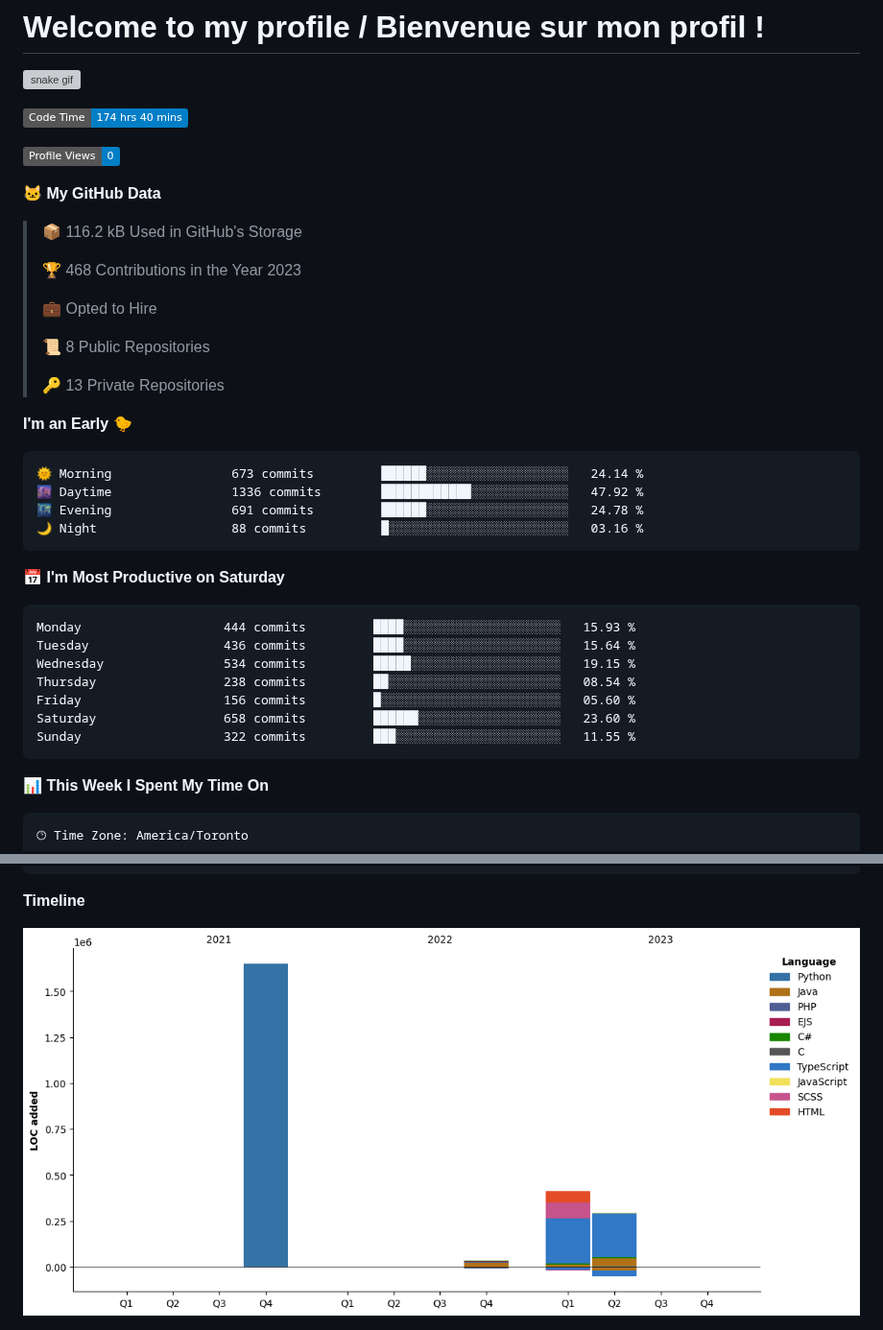
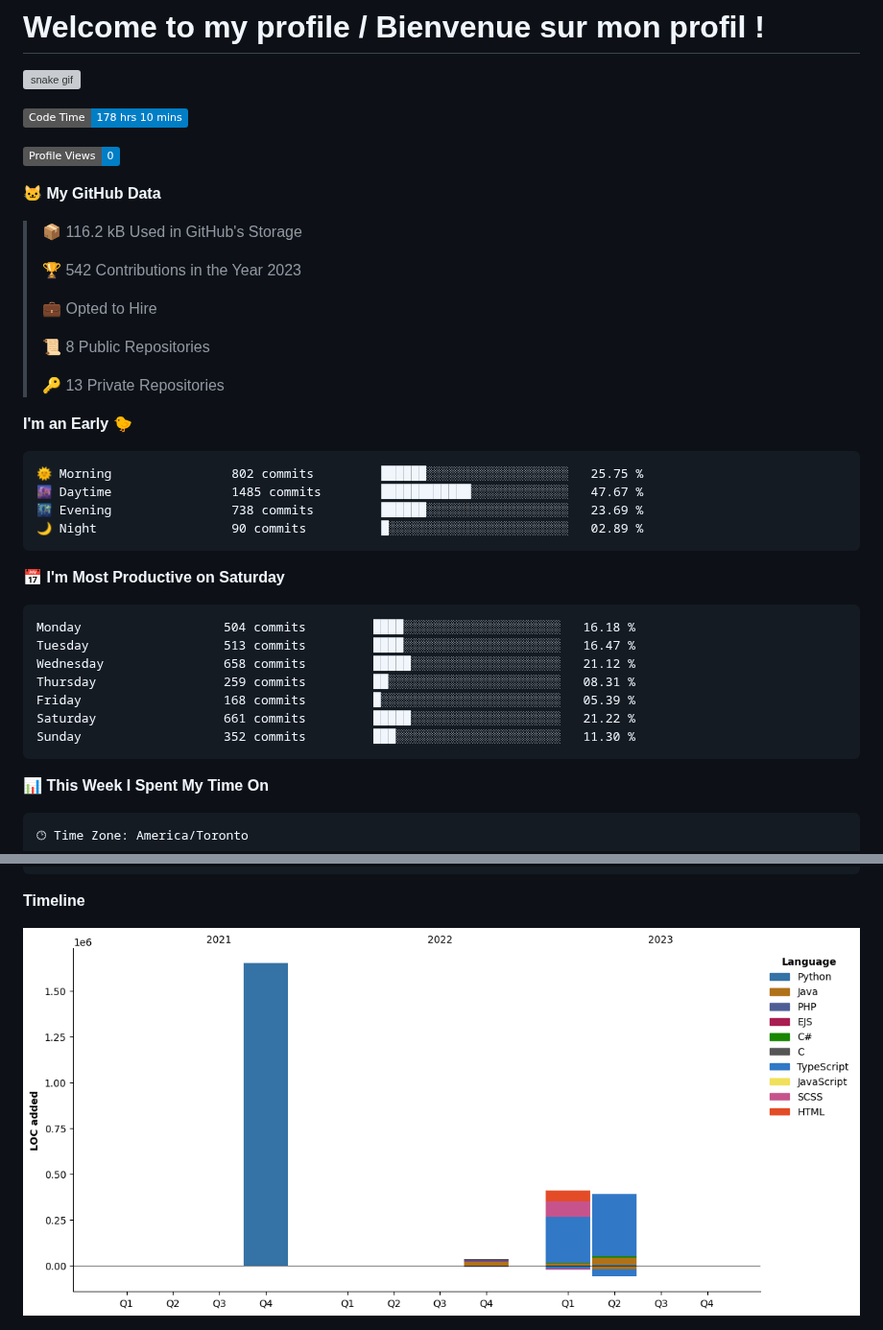
Before and after one commit to wolf-361/wolf-361, a Markdown page: README.md, 2 parts joined by grey strips. Shown at 96% size. Drawn GitHub-style; pictures changed too: assets/bar_graph.png; badges without logos; grey boxes are pictures that could not be loaded.

Commit message:
Updated with Dev Metrics

````diff
--- a/README.md
+++ b/README.md
@@ -3,7 +3,7 @@
 ![snake gif](https://github.com/wolf-361/wolf-361/blob/output/github-contribution-grid-snake.svg)
 
 <!--START_SECTION:waka-->
-![Code Time](http://img.shields.io/badge/Code%20Time-174%20hrs%2040%20mins-blue)
+![Code Time](http://img.shields.io/badge/Code%20Time-178%20hrs%2010%20mins-blue)
 
 ![Profile Views](http://img.shields.io/badge/Profile%20Views-0-blue)
 
@@ -11,7 +11,7 @@
 
 > 📦 116.2 kB Used in GitHub's Storage
  >
-> 🏆 468 Contributions in the Year 2023
+> 🏆 542 Contributions in the Year 2023
  >
 > 💼 Opted to Hire
  >
@@ -22,21 +22,21 @@
 **I'm an Early 🐤**
 
 ```text
-🌞 Morning                673 commits         ██████░░░░░░░░░░░░░░░░░░░   24.14 %
-🌆 Daytime                1336 commits        ████████████░░░░░░░░░░░░░   47.92 %
-🌃 Evening                691 commits         ██████░░░░░░░░░░░░░░░░░░░   24.78 %
-🌙 Night                  88 commits          █░░░░░░░░░░░░░░░░░░░░░░░░   03.16 %
+🌞 Morning                802 commits         ██████░░░░░░░░░░░░░░░░░░░   25.75 %
+🌆 Daytime                1485 commits        ████████████░░░░░░░░░░░░░   47.67 %
+🌃 Evening                738 commits         ██████░░░░░░░░░░░░░░░░░░░   23.69 %
+🌙 Night                  90 commits          █░░░░░░░░░░░░░░░░░░░░░░░░   02.89 %
 ```
 📅 **I'm Most Productive on Saturday**
 
 ```text
-Monday                   444 commits         ████░░░░░░░░░░░░░░░░░░░░░   15.93 %
-Tuesday                  436 commits         ████░░░░░░░░░░░░░░░░░░░░░   15.64 %
-Wednesday                534 commits         █████░░░░░░░░░░░░░░░░░░░░   19.15 %
-Thursday                 238 commits         ██░░░░░░░░░░░░░░░░░░░░░░░   08.54 %
-Friday                   156 commits         █░░░░░░░░░░░░░░░░░░░░░░░░   05.60 %
-Saturday                 658 commits         ██████░░░░░░░░░░░░░░░░░░░   23.60 %
-Sunday                   322 commits         ███░░░░░░░░░░░░░░░░░░░░░░   11.55 %
+Monday                   504 commits         ████░░░░░░░░░░░░░░░░░░░░░   16.18 %
+Tuesday                  513 commits         ████░░░░░░░░░░░░░░░░░░░░░   16.47 %
+Wednesday                658 commits         █████░░░░░░░░░░░░░░░░░░░░   21.12 %
+Thursday                 259 commits         ██░░░░░░░░░░░░░░░░░░░░░░░   08.31 %
+Friday                   168 commits         █░░░░░░░░░░░░░░░░░░░░░░░░   05.39 %
+Saturday                 661 commits         █████░░░░░░░░░░░░░░░░░░░░   21.22 %
+Sunday                   352 commits         ███░░░░░░░░░░░░░░░░░░░░░░   11.30 %
 ```
 
 
````
Also changed, not shown: other parts of README.md (+1 -1 lines).
